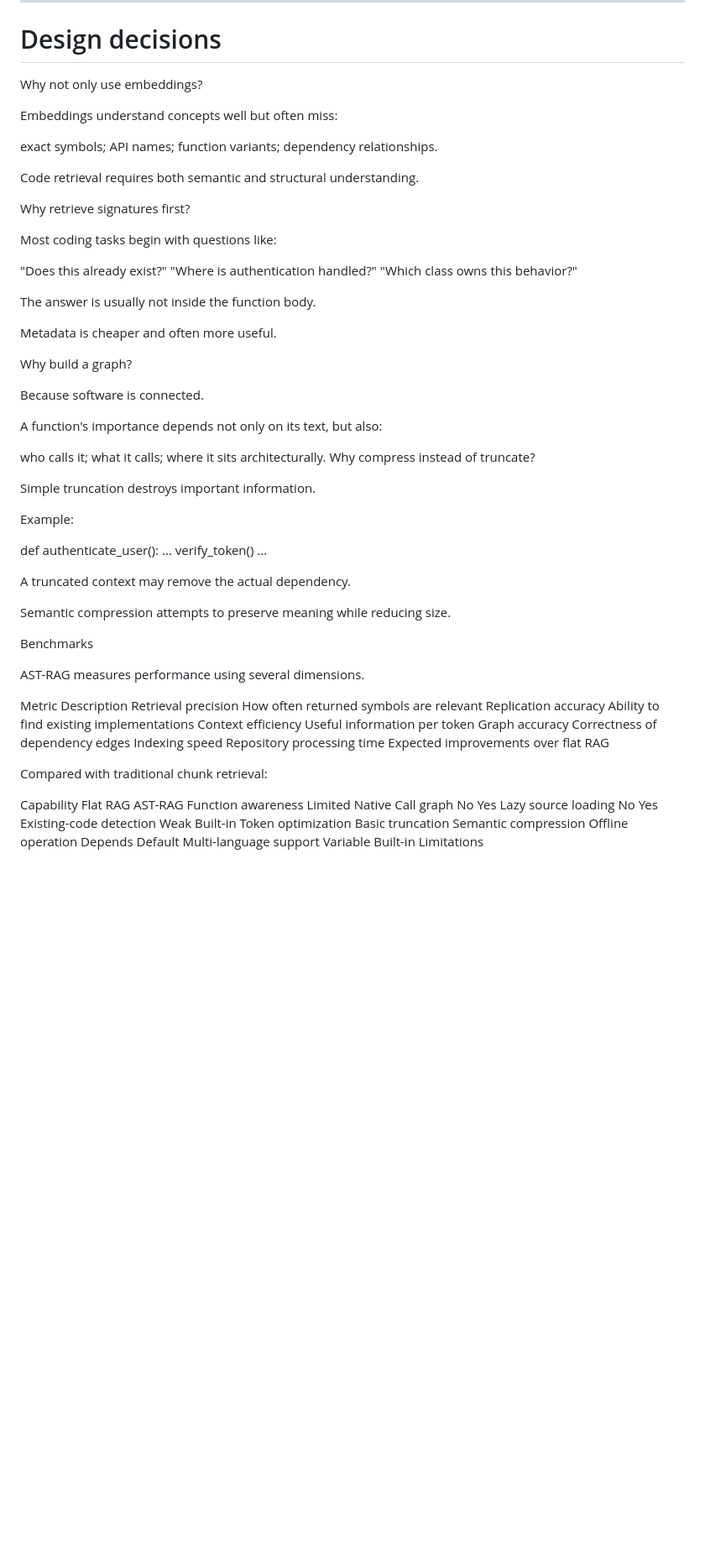
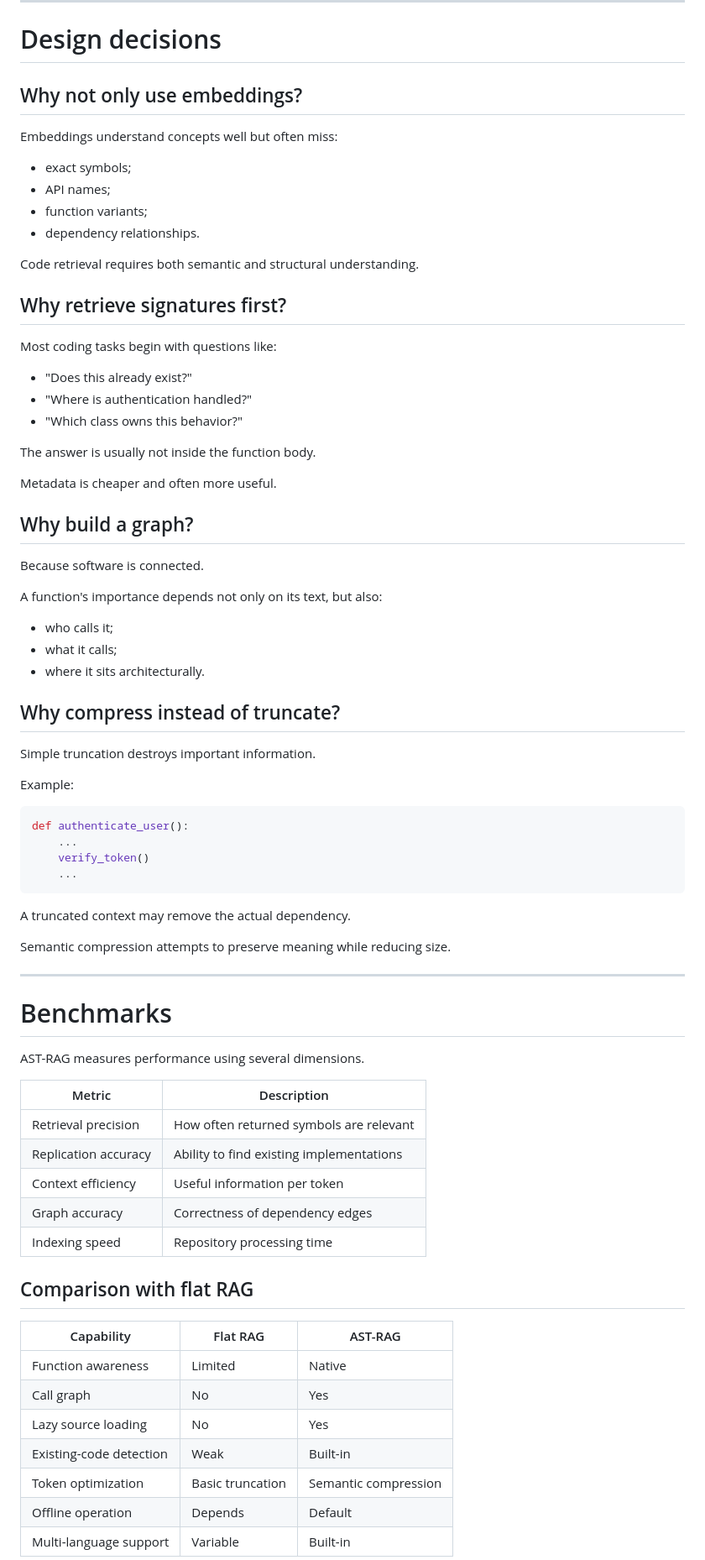
Before and after one commit to jiajunlin/astrag, a Markdown page: README.md, the part around one of its changes. Shown at 84% size. Drawn GitHub-style; blank space fills up the shorter version.

Commit message:
Refactor README.md for improved clarity and structure
Reorganize and clarify sections in README.md, including design decisions, benchmarks, limitations, and architecture.

````diff
--- a/README.md
+++ b/README.md
@@ -1282,73 +1282,80 @@ The default retrieval engine remains lexical because it provides:
 ---
 
 # Design decisions
-Why not only use embeddings?
+
+## Why not only use embeddings?
 
 Embeddings understand concepts well but often miss:
 
-exact symbols;
-API names;
-function variants;
-dependency relationships.
+- exact symbols;
+- API names;
+- function variants;
+- dependency relationships.
 
 Code retrieval requires both semantic and structural understanding.
 
-Why retrieve signatures first?
+## Why retrieve signatures first?
 
 Most coding tasks begin with questions like:
 
-"Does this already exist?"
-"Where is authentication handled?"
-"Which class owns this behavior?"
+- "Does this already exist?"
+- "Where is authentication handled?"
+- "Which class owns this behavior?"
 
 The answer is usually not inside the function body.
 
 Metadata is cheaper and often more useful.
 
-Why build a graph?
+## Why build a graph?
 
 Because software is connected.
 
 A function's importance depends not only on its text, but also:
 
-who calls it;
-what it calls;
-where it sits architecturally.
-Why compress instead of truncate?
+- who calls it;
+- what it calls;
+- where it sits architecturally.
+
+## Why compress instead of truncate?
 
 Simple truncation destroys important information.
 
 Example:
 
+```python
 def authenticate_user():
     ...
     verify_token()
     ...
+```
 
 A truncated context may remove the actual dependency.
 
 Semantic compression attempts to preserve meaning while reducing size.
 
-Benchmarks
+---
+
+# Benchmarks
 
 AST-RAG measures performance using several dimensions.
 
-Metric	Description
-Retrieval precision	How often returned symbols are relevant
-Replication accuracy	Ability to find existing implementations
-Context efficiency	Useful information per token
-Graph accuracy	Correctness of dependency edges
-Indexing speed	Repository processing time
-Expected improvements over flat RAG
-
-Compared with traditional chunk retrieval:
-
-Capability	Flat RAG	AST-RAG
-Function awareness	Limited	Native
-Call graph	No	Yes
-Lazy source loading	No	Yes
-Existing-code detection	Weak	Built-in
-Token optimization	Basic truncation	Semantic compression
-Offline operation	Depends	Default
-Multi-language support	Variable	Built-in
-Limitations
+| Metric               | Description                                           |
+|----------------------|-------------------------------------------------------|
+| Retrieval precision   | How often returned symbols are relevant               |
+| Replication accuracy | Ability to find existing implementations              |
+| Context efficiency   | Useful information per token                          |
+| Graph accuracy       | Correctness of dependency edges                       |
+| Indexing speed       | Repository processing time                            |
+
+## Comparison with flat RAG
+
+| Capability              | Flat RAG          | AST-RAG              |
+|------------------------|-------------------|----------------------|
+| Function awareness      | Limited           | Native               |
+| Call graph              | No                | Yes                  |
+| Lazy source loading     | No                | Yes                  |
+| Existing-code detection | Weak              | Built-in             |
+| Token optimization      | Basic truncation  | Semantic compression |
+| Offline operation       | Depends           | Default              |
+| Multi-language support  | Variable          | Built-in             |
+
````
Also changed, not shown: other parts of README.md (+59 -217 lines).
